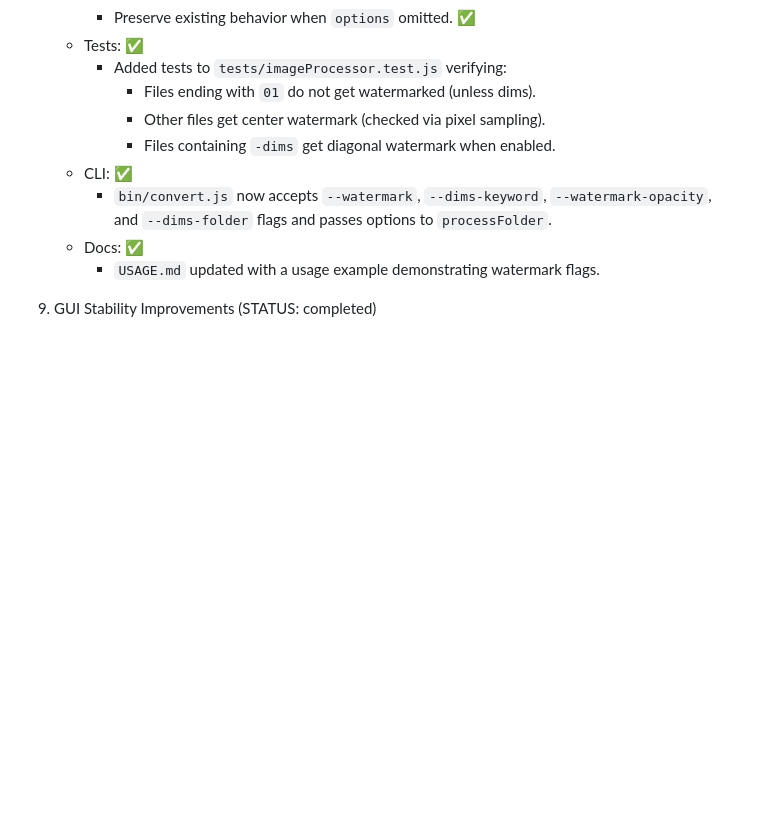
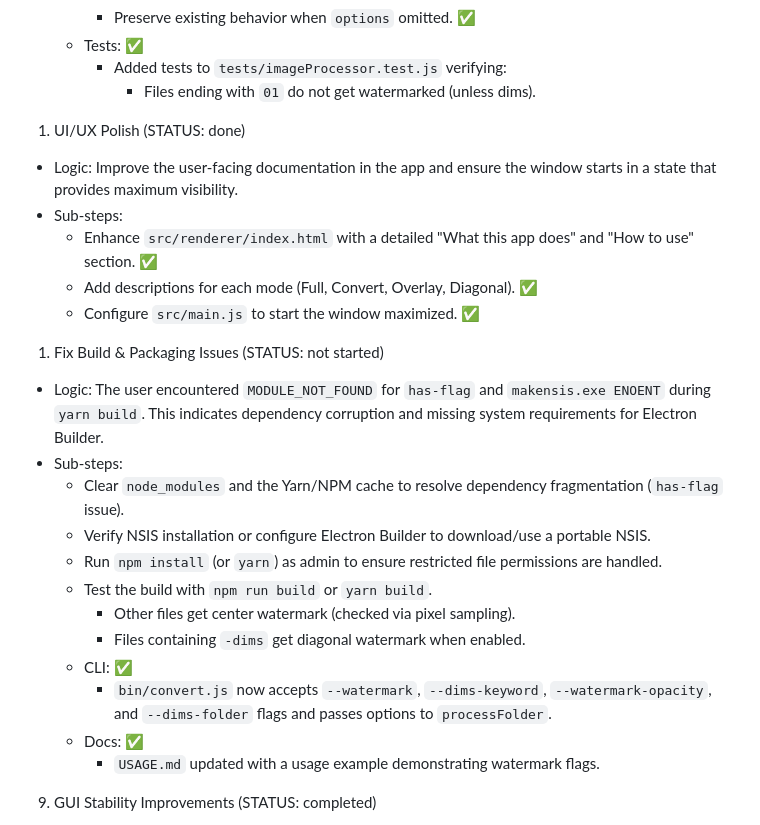
Before and after one commit to Deejpotter/maker-image-converter, a Markdown page: .agents/TODOs.md, the part around the change. Rendered like a GitHub page; blank space fills up the shorter version.

```diff
--- a/.agents/TODOs.md
+++ b/.agents/TODOs.md
@@ -98,6 +98,23 @@ We observed the UI can become unresponsive when converting many images. The imme
   - Tests: ✅
     - Added tests to `tests/imageProcessor.test.js` verifying:
       - Files ending with `01` do not get watermarked (unless dims).
+
+1) UI/UX Polish (STATUS: done)
+
+- Logic: Improve the user-facing documentation in the app and ensure the window starts in a state that provides maximum visibility.
+- Sub-steps:
+  - Enhance `src/renderer/index.html` with a detailed "What this app does" and "How to use" section. ✅
+  - Add descriptions for each mode (Full, Convert, Overlay, Diagonal). ✅
+  - Configure `src/main.js` to start the window maximized. ✅
+
+1) Fix Build & Packaging Issues (STATUS: not started)
+
+- Logic: The user encountered `MODULE_NOT_FOUND` for `has-flag` and `makensis.exe ENOENT` during `yarn build`. This indicates dependency corruption and missing system requirements for Electron Builder.
+- Sub-steps:
+  - Clear `node_modules` and the Yarn/NPM cache to resolve dependency fragmentation (`has-flag` issue).
+  - Verify NSIS installation or configure Electron Builder to download/use a portable NSIS.
+  - Run `npm install` (or `yarn`) as admin to ensure restricted file permissions are handled.
+  - Test the build with `npm run build` or `yarn build`.
       - Other files get center watermark (checked via pixel sampling).
       - Files containing `-dims` get diagonal watermark when enabled.
   - CLI: ✅
```
